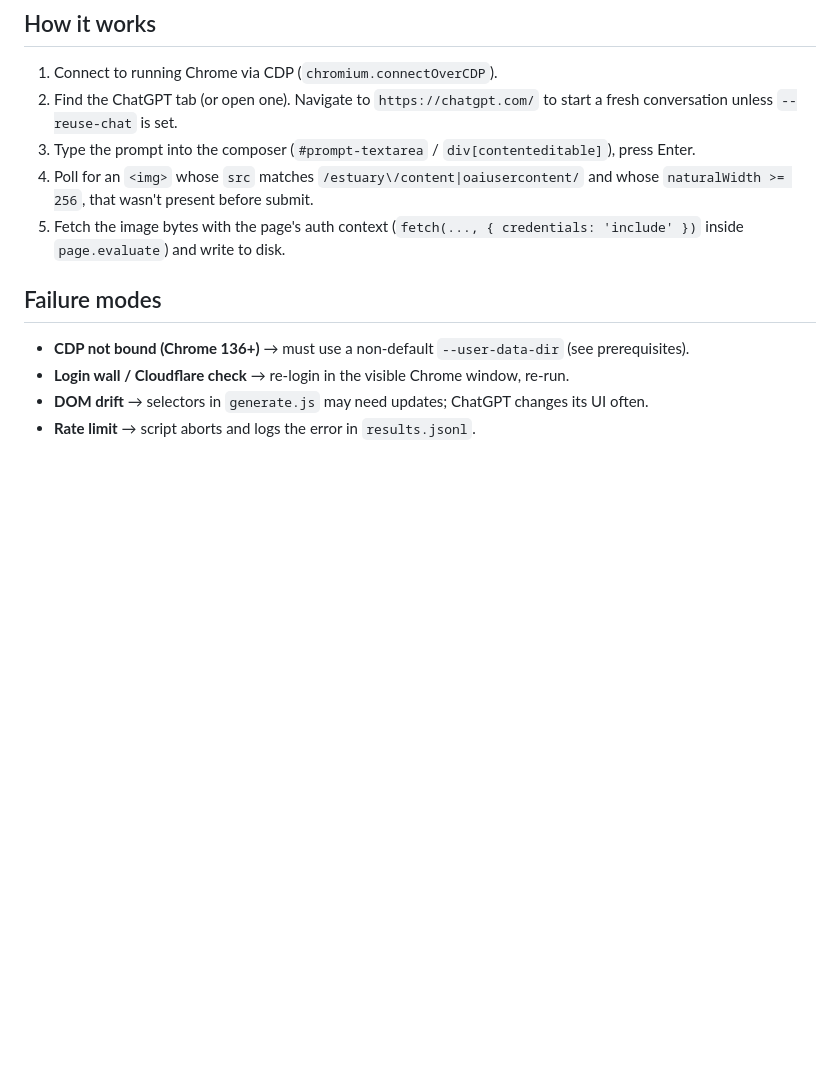
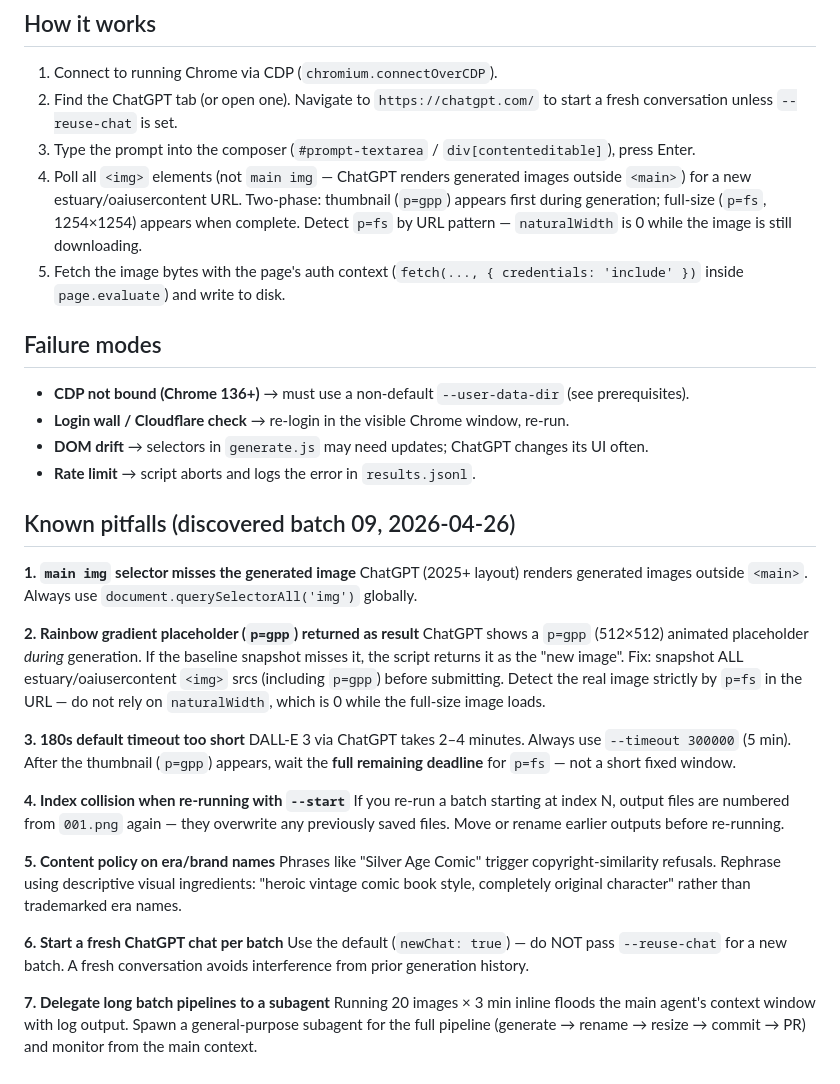
Before and after one commit to ZaynJarvis/slock-artifact, a Markdown page: skills/chatgpt-image-gen/SKILL.md, the part around the change. GitHub-like rendering; blank space fills up the shorter version.

Commit message:
docs(chatgpt-image-gen): add 7 pitfalls from batch 09 (2026-04-26)
- Fix outdated naturalWidth detection description (now uses p=fs URL pattern)
- Add 7 known pitfalls: main img selector, placeholder detection, timeout,
  index collision, content policy names, fresh chat per batch, subagent delegation

Co-Authored-By: Claude Sonnet 4.6 <noreply@anthropic.com>

```diff
--- a/skills/chatgpt-image-gen/SKILL.md
+++ b/skills/chatgpt-image-gen/SKILL.md
@@ -82,7 +82,7 @@ Posts multipart to `<base>/api/upload` with fields `uploadKey` + `image`. Return
 1. Connect to running Chrome via CDP (`chromium.connectOverCDP`).
 2. Find the ChatGPT tab (or open one). Navigate to `https://chatgpt.com/` to start a fresh conversation unless `--reuse-chat` is set.
 3. Type the prompt into the composer (`#prompt-textarea` / `div[contenteditable]`), press Enter.
-4. Poll for an `<img>` whose `src` matches `/estuary\/content|oaiusercontent/` and whose `naturalWidth >= 256`, that wasn't present before submit.
+4. Poll all `<img>` elements (not `main img` — ChatGPT renders generated images outside `<main>`) for a new estuary/oaiusercontent URL. Two-phase: thumbnail (`p=gpp`) appears first during generation; full-size (`p=fs`, 1254×1254) appears when complete. Detect `p=fs` by URL pattern — `naturalWidth` is 0 while the image is still downloading.
 5. Fetch the image bytes with the page's auth context (`fetch(..., { credentials: 'include' })` inside `page.evaluate`) and write to disk.
 
 ## Failure modes
@@ -91,3 +91,26 @@ Posts multipart to `<base>/api/upload` with fields `uploadKey` + `image`. Return
 - **Login wall / Cloudflare check** → re-login in the visible Chrome window, re-run.
 - **DOM drift** → selectors in `generate.js` may need updates; ChatGPT changes its UI often.
 - **Rate limit** → script aborts and logs the error in `results.jsonl`.
+
+## Known pitfalls (discovered batch 09, 2026-04-26)
+
+**1. `main img` selector misses the generated image**
+ChatGPT (2025+ layout) renders generated images outside `<main>`. Always use `document.querySelectorAll('img')` globally.
+
+**2. Rainbow gradient placeholder (`p=gpp`) returned as result**
+ChatGPT shows a `p=gpp` (512×512) animated placeholder *during* generation. If the baseline snapshot misses it, the script returns it as the "new image". Fix: snapshot ALL estuary/oaiusercontent `<img>` srcs (including `p=gpp`) before submitting. Detect the real image strictly by `p=fs` in the URL — do not rely on `naturalWidth`, which is 0 while the full-size image loads.
+
+**3. 180s default timeout too short**
+DALL-E 3 via ChatGPT takes 2–4 minutes. Always use `--timeout 300000` (5 min). After the thumbnail (`p=gpp`) appears, wait the **full remaining deadline** for `p=fs` — not a short fixed window.
+
+**4. Index collision when re-running with `--start`**
+If you re-run a batch starting at index N, output files are numbered from `001.png` again — they overwrite any previously saved files. Move or rename earlier outputs before re-running.
+
+**5. Content policy on era/brand names**
+Phrases like "Silver Age Comic" trigger copyright-similarity refusals. Rephrase using descriptive visual ingredients: "heroic vintage comic book style, completely original character" rather than trademarked era names.
+
+**6. Start a fresh ChatGPT chat per batch**
+Use the default (`newChat: true`) — do NOT pass `--reuse-chat` for a new batch. A fresh conversation avoids interference from prior generation history.
+
+**7. Delegate long batch pipelines to a subagent**
+Running 20 images × 3 min inline floods the main agent's context window with log output. Spawn a general-purpose subagent for the full pipeline (generate → rename → resize → commit → PR) and monitor from the main context.
```
